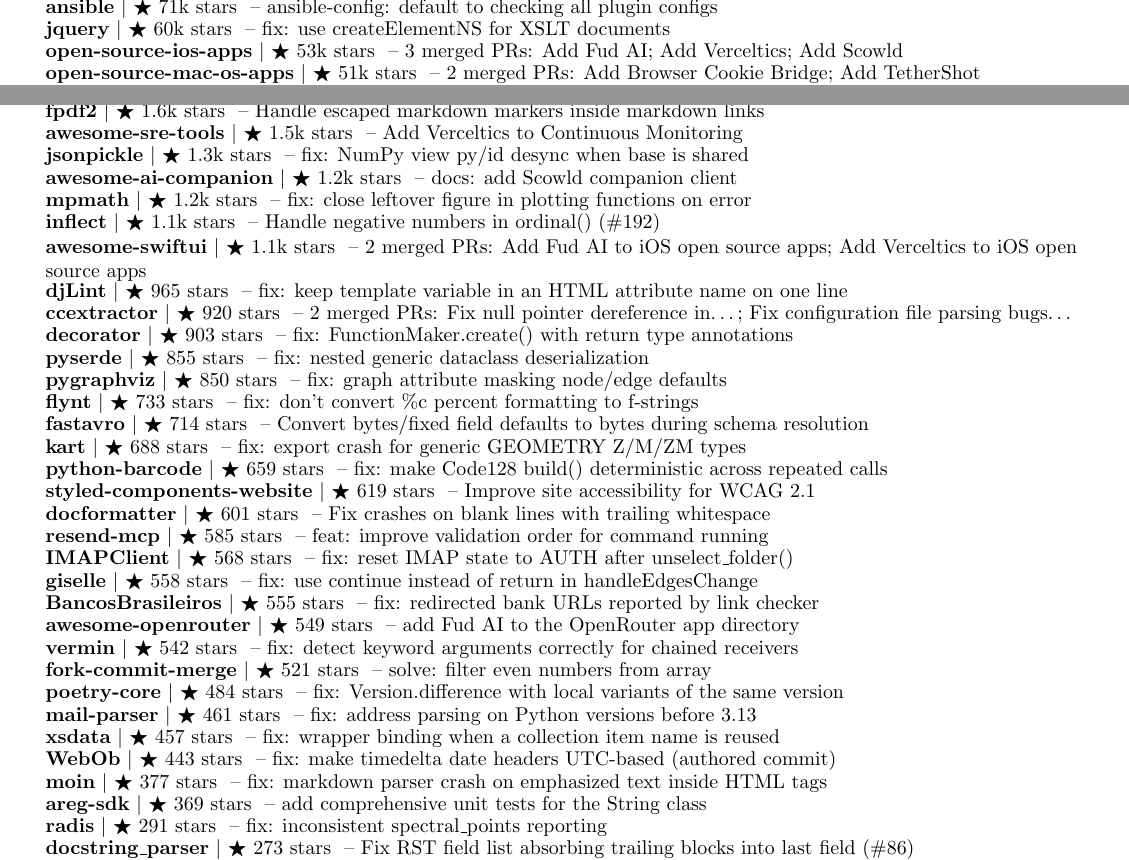
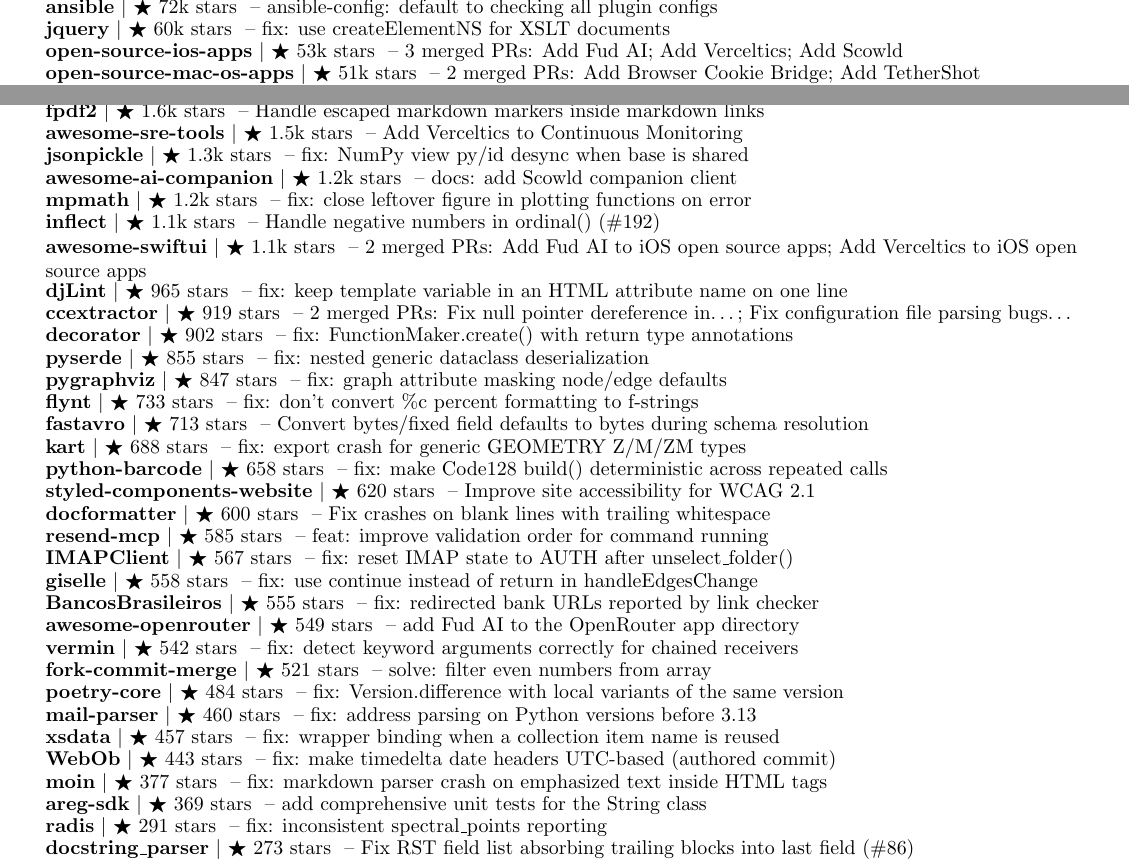
Before and after one commit to apoorvdarshan/apoorvdarshan, a LaTeX CV (resume/Apoorv_Darshan_Resume.tex): two parts of pages 3 and 4 of 5, joined at a grey line, cut so that both start at the same text. Compiled offline with pdfLaTeX.

Commit message:
Refresh profile, website, resume and download history
Co-authored-by: github-actions[bot] <41898282+github-actions[bot]@users.noreply.github.com>

```diff
--- a/resume/Apoorv_Darshan_Resume.tex
+++ b/resume/Apoorv_Darshan_Resume.tex
@@ -299,7 +299,7 @@
       \resumeProjectHeading{\textbf{\href{https://github.com/sveltejs/svelte/pull/17745}{svelte}} $|$ {\small $\bigstar$ 90k stars} \textnormal{ -- fix: keep select.\_\_value current when effect is deferred}}{}
       \resumeProjectHeading{\textbf{\href{https://github.com/laravel/laravel/pull/6755}{laravel}} $|$ {\small $\bigstar$ 85k stars} \textnormal{ -- add APP\_NAME fallback in mail config (merged by @taylorotwell, creator of Laravel)}}{}
       \resumeProjectHeading{\textbf{\href{https://github.com/spring-projects/spring-boot/pull/49261}{spring-boot}} $|$ {\small $\bigstar$ 82k stars} \textnormal{ -- fix: align TestRestTemplate cookie handling with RestTemplate}}{}
-      \resumeProjectHeading{\textbf{\href{https://github.com/ansible/ansible/pull/87212}{ansible}} $|$ {\small $\bigstar$ 71k stars} \textnormal{ -- ansible-config: default to checking all plugin configs}}{}
+      \resumeProjectHeading{\textbf{\href{https://github.com/ansible/ansible/pull/87212}{ansible}} $|$ {\small $\bigstar$ 72k stars} \textnormal{ -- ansible-config: default to checking all plugin configs}}{}
       \resumeProjectHeading{\textbf{\href{https://github.com/jquery/jquery/pull/5775}{jquery}} $|$ {\small $\bigstar$ 60k stars} \textnormal{ -- fix: use createElementNS for XSLT documents}}{}
       \resumeProjectHeading{\textbf{\href{https://github.com/dkhamsing/open-source-ios-apps/pulls?q=is\%3Apr\%20is\%3Amerged\%20author\%3Aapoorvdarshan}{open-source-ios-apps}} $|$ {\small $\bigstar$ 53k stars} \textnormal{ -- 3 merged PRs: Add Fud AI; Add Verceltics; Add Scowld}}{}
       \resumeProjectHeading{\textbf{\href{https://github.com/serhii-londar/open-source-mac-os-apps/pulls?q=is\%3Apr\%20is\%3Amerged\%20author\%3Aapoorvdarshan}{open-source-mac-os-apps}} $|$ {\small $\bigstar$ 51k stars} \textnormal{ -- 2 merged PRs: Add Browser Cookie Bridge; Add TetherShot}}{}
@@ -373,25 +373,25 @@
       \resumeProjectHeading{\textbf{\href{https://github.com/jaraco/inflect/pull/259}{inflect}} $|$ {\small $\bigstar$ 1.1k stars} \textnormal{ -- Handle negative numbers in ordinal() (\#192)}}{}
       \resumeProjectHeading{\textbf{\href{https://github.com/onmyway133/awesome-swiftui/pulls?q=is\%3Apr\%20is\%3Amerged\%20author\%3Aapoorvdarshan}{awesome-swiftui}} $|$ {\small $\bigstar$ 1.1k stars} \textnormal{ -- 2 merged PRs: Add Fud AI to iOS open source apps; Add Verceltics to iOS open source apps}}{}
       \resumeProjectHeading{\textbf{\href{https://github.com/djlint/djLint/pull/2206}{djLint}} $|$ {\small $\bigstar$ 965 stars} \textnormal{ -- fix: keep template variable in an HTML attribute name on one line}}{}
-      \resumeProjectHeading{\textbf{\href{https://github.com/CCExtractor/ccextractor/pulls?q=is\%3Apr\%20is\%3Amerged\%20author\%3Aapoorvdarshan}{ccextractor}} $|$ {\small $\bigstar$ 920 stars} \textnormal{ -- 2 merged PRs: Fix null pointer dereference in…; Fix configuration file parsing bugs…}}{}
-      \resumeProjectHeading{\textbf{\href{https://github.com/micheles/decorator/pull/186}{decorator}} $|$ {\small $\bigstar$ 903 stars} \textnormal{ -- fix: FunctionMaker.create() with return type annotations}}{}
+      \resumeProjectHeading{\textbf{\href{https://github.com/CCExtractor/ccextractor/pulls?q=is\%3Apr\%20is\%3Amerged\%20author\%3Aapoorvdarshan}{ccextractor}} $|$ {\small $\bigstar$ 919 stars} \textnormal{ -- 2 merged PRs: Fix null pointer dereference in…; Fix configuration file parsing bugs…}}{}
+      \resumeProjectHeading{\textbf{\href{https://github.com/micheles/decorator/pull/186}{decorator}} $|$ {\small $\bigstar$ 902 stars} \textnormal{ -- fix: FunctionMaker.create() with return type annotations}}{}
       \resumeProjectHeading{\textbf{\href{https://github.com/yukinarit/pyserde/pull/775}{pyserde}} $|$ {\small $\bigstar$ 855 stars} \textnormal{ -- fix: nested generic dataclass deserialization}}{}
-      \resumeProjectHeading{\textbf{\href{https://github.com/pygraphviz/pygraphviz/pull/639}{pygraphviz}} $|$ {\small $\bigstar$ 850 stars} \textnormal{ -- fix: graph attribute masking node/edge defaults}}{}
+      \resumeProjectHeading{\textbf{\href{https://github.com/pygraphviz/pygraphviz/pull/639}{pygraphviz}} $|$ {\small $\bigstar$ 847 stars} \textnormal{ -- fix: graph attribute masking node/edge defaults}}{}
       \resumeProjectHeading{\textbf{\href{https://github.com/ikamensh/flynt/pull/254}{flynt}} $|$ {\small $\bigstar$ 733 stars} \textnormal{ -- fix: don't convert \%c percent formatting to f-strings}}{}
-      \resumeProjectHeading{\textbf{\href{https://github.com/fastavro/fastavro/pull/888}{fastavro}} $|$ {\small $\bigstar$ 714 stars} \textnormal{ -- Convert bytes/fixed field defaults to bytes during schema resolution}}{}
+      \resumeProjectHeading{\textbf{\href{https://github.com/fastavro/fastavro/pull/888}{fastavro}} $|$ {\small $\bigstar$ 713 stars} \textnormal{ -- Convert bytes/fixed field defaults to bytes during schema resolution}}{}
       \resumeProjectHeading{\textbf{\href{https://github.com/koordinates/kart/pull/1120}{kart}} $|$ {\small $\bigstar$ 688 stars} \textnormal{ -- fix: export crash for generic GEOMETRY Z/M/ZM types}}{}
-      \resumeProjectHeading{\textbf{\href{https://github.com/WhyNotHugo/python-barcode/commit/73316bf7e485b8aefcf89f3aaab8f76b8f261375}{python-barcode}} $|$ {\small $\bigstar$ 659 stars} \textnormal{ -- fix: make Code128 build() deterministic across repeated calls}}{}
-      \resumeProjectHeading{\textbf{\href{https://github.com/styled-components/styled-components-website/pull/993}{styled-components-website}} $|$ {\small $\bigstar$ 619 stars} \textnormal{ -- Improve site accessibility for WCAG 2.1}}{}
-      \resumeProjectHeading{\textbf{\href{https://github.com/PyCQA/docformatter/pull/360}{docformatter}} $|$ {\small $\bigstar$ 601 stars} \textnormal{ -- Fix crashes on blank lines with trailing whitespace}}{}
+      \resumeProjectHeading{\textbf{\href{https://github.com/WhyNotHugo/python-barcode/commit/73316bf7e485b8aefcf89f3aaab8f76b8f261375}{python-barcode}} $|$ {\small $\bigstar$ 658 stars} \textnormal{ -- fix: make Code128 build() deterministic across repeated calls}}{}
+      \resumeProjectHeading{\textbf{\href{https://github.com/styled-components/styled-components-website/pull/993}{styled-components-website}} $|$ {\small $\bigstar$ 620 stars} \textnormal{ -- Improve site accessibility for WCAG 2.1}}{}
+      \resumeProjectHeading{\textbf{\href{https://github.com/PyCQA/docformatter/pull/360}{docformatter}} $|$ {\small $\bigstar$ 600 stars} \textnormal{ -- Fix crashes on blank lines with trailing whitespace}}{}
       \resumeProjectHeading{\textbf{\href{https://github.com/resend/resend-mcp/pull/166}{resend-mcp}} $|$ {\small $\bigstar$ 585 stars} \textnormal{ -- feat: improve validation order for command running}}{}
-      \resumeProjectHeading{\textbf{\href{https://github.com/mjs/imapclient/pull/644}{IMAPClient}} $|$ {\small $\bigstar$ 568 stars} \textnormal{ -- fix: reset IMAP state to AUTH after unselect\_folder()}}{}
+      \resumeProjectHeading{\textbf{\href{https://github.com/mjs/imapclient/pull/644}{IMAPClient}} $|$ {\small $\bigstar$ 567 stars} \textnormal{ -- fix: reset IMAP state to AUTH after unselect\_folder()}}{}
       \resumeProjectHeading{\textbf{\href{https://github.com/giselles-ai/giselle/pull/2739}{giselle}} $|$ {\small $\bigstar$ 558 stars} \textnormal{ -- fix: use continue instead of return in handleEdgesChange}}{}
       \resumeProjectHeading{\textbf{\href{https://github.com/guibranco/BancosBrasileiros/pull/895}{BancosBrasileiros}} $|$ {\small $\bigstar$ 555 stars} \textnormal{ -- fix: redirected bank URLs reported by link checker}}{}
       \resumeProjectHeading{\textbf{\href{https://github.com/OpenRouterTeam/awesome-openrouter/pull/103}{awesome-openrouter}} $|$ {\small $\bigstar$ 549 stars} \textnormal{ -- add Fud AI to the OpenRouter app directory}}{}
       \resumeProjectHeading{\textbf{\href{https://github.com/netromdk/vermin/pull/344}{vermin}} $|$ {\small $\bigstar$ 542 stars} \textnormal{ -- fix: detect keyword arguments correctly for chained receivers}}{}
       \resumeProjectHeading{\textbf{\href{https://github.com/fork-commit-merge/fork-commit-merge/pull/6370}{fork-commit-merge}} $|$ {\small $\bigstar$ 521 stars} \textnormal{ -- solve: filter even numbers from array}}{}
       \resumeProjectHeading{\textbf{\href{https://github.com/python-poetry/poetry-core/pull/953}{poetry-core}} $|$ {\small $\bigstar$ 484 stars} \textnormal{ -- fix: Version.difference with local variants of the same version}}{}
-      \resumeProjectHeading{\textbf{\href{https://github.com/SpamScope/mail-parser/pull/161}{mail-parser}} $|$ {\small $\bigstar$ 461 stars} \textnormal{ -- fix: address parsing on Python versions before 3.13}}{}
+      \resumeProjectHeading{\textbf{\href{https://github.com/SpamScope/mail-parser/pull/161}{mail-parser}} $|$ {\small $\bigstar$ 460 stars} \textnormal{ -- fix: address parsing on Python versions before 3.13}}{}
       \resumeProjectHeading{\textbf{\href{https://github.com/tefra/xsdata/pull/1224}{xsdata}} $|$ {\small $\bigstar$ 457 stars} \textnormal{ -- fix: wrapper binding when a collection item name is reused}}{}
       \resumeProjectHeading{\textbf{\href{https://github.com/Pylons/webob/pull/496}{WebOb}} $|$ {\small $\bigstar$ 443 stars} \textnormal{ -- fix: make timedelta date headers UTC-based (authored commit)}}{}
       \resumeProjectHeading{\textbf{\href{https://github.com/moinwiki/moin/pull/2166}{moin}} $|$ {\small $\bigstar$ 377 stars} \textnormal{ -- fix: markdown parser crash on emphasized text inside HTML tags}}{}
```
Also changed, not shown: resume/Apoorv_Darshan_Resume.pdf, resume/Apoorv_Darshan_Resume.tex (8 more changed lines), 4 other files.
